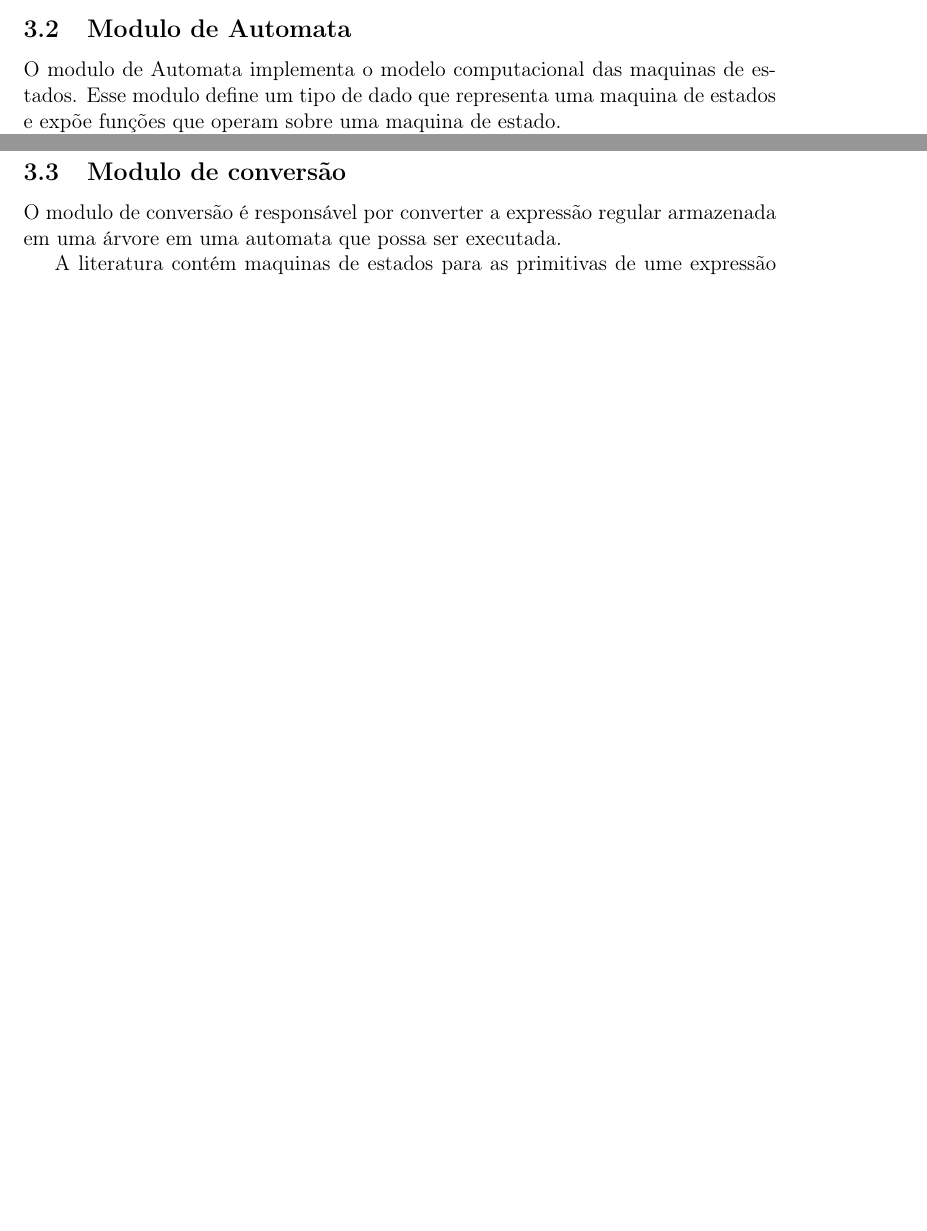
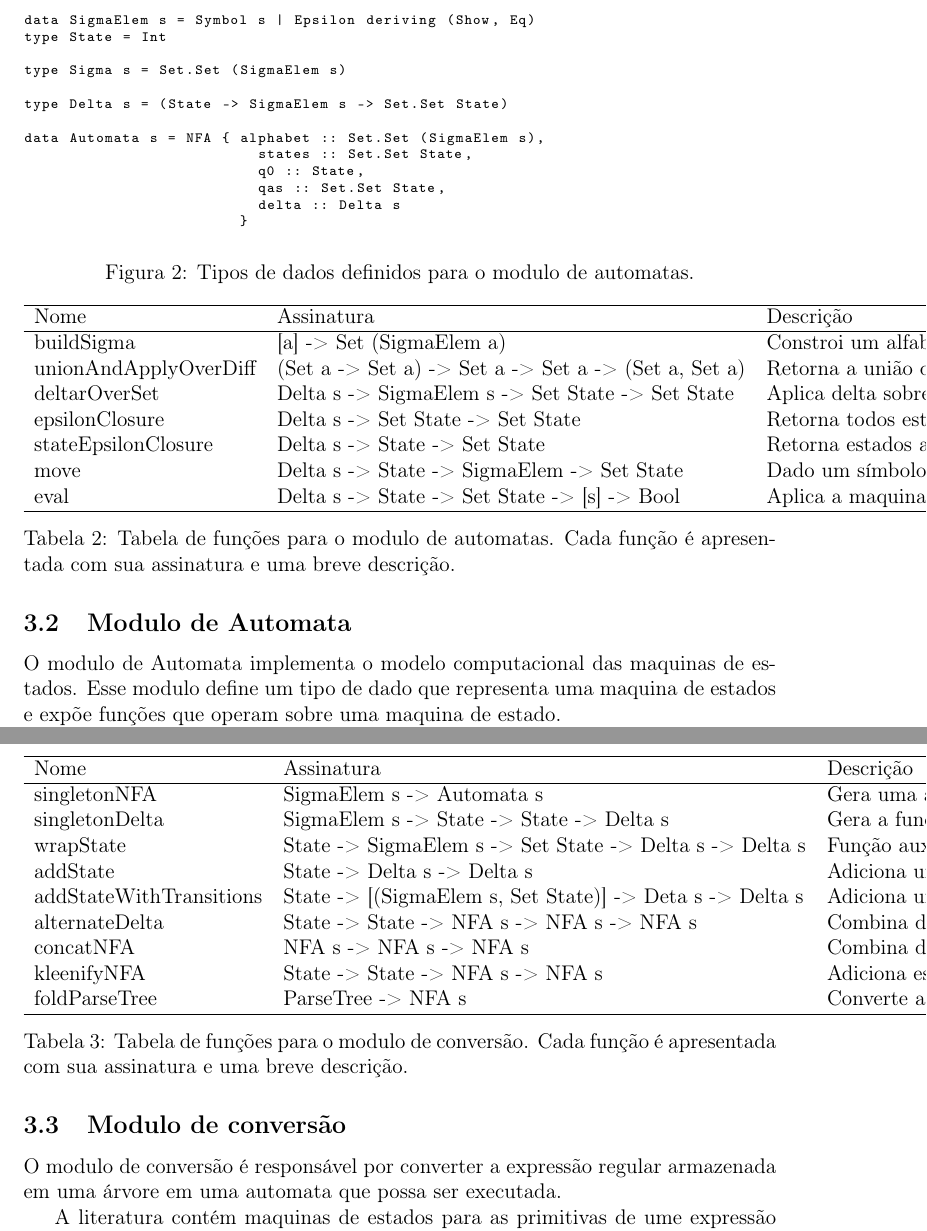
Before and after one commit to Lodek/tcc, a LaTeX document (article.tex, which reads tables/automata-functions.tex, tables/translator-functions.tex, tex/metodologia.tex): two parts of pages 7 and 8 of 12 before the commit and two parts of pages 8 and 9 of 13 after it, joined at a grey line, cut at the place of the change, the shorter picture padded with empty space. Compiled offline with pdfLaTeX.

Commit message:
tables and figures

```diff
--- a/tables/automata-functions.tex
+++ b/tables/automata-functions.tex
@@ -5,13 +5,13 @@
   \hline
   buildSigma & [a] -> Set (SigmaElem a) &  Constroi um alfabeto a partir de uma lista. \\
   unionAndApplyOverDiff & (Set a -> Set a) -> Set a -> Set a -> (Set a, Set a) & Retorna a união dos conjuntos e o resultado de uma função aplicada sobre a diferença de dois conjuntos. \\
-  deltarOverSet & Delta s -> SigmaElem s -> Set State -> Set State & Aplica delta sobre simbolos, retorna todos os estados acessiveis
+  deltarOverSet & Delta s -> SigmaElem s -> Set State -> Set State & Aplica delta sobre simbolos, retorna todos os estados acessiveis. \\
   epsilonClosure & Delta s -> Set State -> Set State & Retorna todos estados acessiveis usando a transição nula.\\
-  stateEpsilonClosure & Delta s -> State -> Set State & Retorna estados acessiveis usando a transição nula para um uninco estado.
+  stateEpsilonClosure & Delta s -> State -> Set State & Retorna estados acessiveis usando a transição nula para um uninco estado. \\
   move & Delta s -> State -> SigmaElem -> Set State & Dado um símbolo e um estado, retorna todos estados acessiveis. \\
-  eval & Delta s -> State -> Set State -> [s] -> Bool & Aplica a maquina de estados sobre um stream de entrada
+  eval & Delta s -> State -> Set State -> [s] -> Bool & Aplica a maquina de estados sobre um stream de entrada.\\
  \hline
   \end{tabular}
-\caption{Tabela de funções para o modulo de parse. Cada função é apresentada com sua assinatura e uma breve descrição.}
+\caption{Tabela de funções para o modulo de automatas. Cada função é apresentada com sua assinatura e uma breve descrição.}
 \label{t-automata-funcs}
 \end{table}
--- /dev/null
+++ b/tables/translator-functions.tex
@@ -0,0 +1,19 @@
+\begin{table}
+  \begin{tabular}{lll}
+  \hline
+  Nome & Assinatura & Descrição \\
+  \hline
+  singletonNFA & SigmaElem s -> Automata s & Gera uma automata para um caractere. \\
+  singletonDelta & SigmaElem s -> State -> State -> Delta s & Gera a função de transição para um caractere. \\
+  wrapState & State -> SigmaElem s -> Set State -> Delta s -> Delta s & Função auxiliar para adicionar transições. \\
+  addState & State -> Delta s -> Delta s & Adiciona um novo estado à função de transição. \\
+  addStateWithTransitions & State -> [(SigmaElem s, Set State)] -> Deta s -> Delta s & Adiciona um estado com transições. \\
+  alternateDelta &  State -> State -> NFA s -> NFA s -> NFA s & Combina duas automatas tal que o resultado seja equivalente a operação de alternação em uma regex. \\
+  concatNFA & NFA s -> NFA s -> NFA s & Combina duas automatas tal que o resultado seja equivalente a operação de concatenação em uma regex. \\
+  kleenifyNFA & State -> State -> NFA s -> NFA s & Adiciona estados à uma automata tal que o resultado seja equivalente ao operador "*" em uma regex.\\
+  foldParseTree & ParseTree -> NFA s & Converte a arvore de parse em uma automata.\\
+ \hline
+  \end{tabular}
+\caption{Tabela de funções para o modulo de conversão. Cada função é apresentada com sua assinatura e uma breve descrição.}
+\label{t-translator-funcs}
+\end{table}
--- a/tex/metodologia.tex
+++ b/tex/metodologia.tex
@@ -54,3 +72,21 @@ O tipo \emph{State} é um alias para um numero inteiro.
 O tipo Delta é um alias para função de transição da maquina de estado, igual ao definido na literatura.
 Finalmente, analogo à literatura, uma maquina de estados é uma tupla de cinco elementos: um alfabeto de tipo \emph{Sigma}, um conjunto de estados, o estado inicial, conjunto de estados de aceitação e a função de transição.
 Percebe-se que a modelagem de uma automata segue exatamente o modelo definido na literatura.
+
+\begin{figure}
+\begin{lstlisting}
+data SigmaElem s = Symbol s | Epsilon deriving (Show, Eq)
+type State = Int
+
+type Sigma s = Set.Set (SigmaElem s)
+
+type Delta s = (State -> SigmaElem s -> Set.Set State)
+
+data Automata s = NFA { alphabet :: Set.Set (SigmaElem s),
+                          states :: Set.Set State,
+                          q0 :: State,
+                          qas :: Set.Set State,
+                          delta :: Delta s
+                        }
+\end{lstlisting}
+\caption{Tipos de dados definidos para o modulo de automatas.}
```
Also changed, not shown: figures/figures.tex (+40 -0 lines), article.pdf, tex/metodologia.tex (37 more changed lines).
